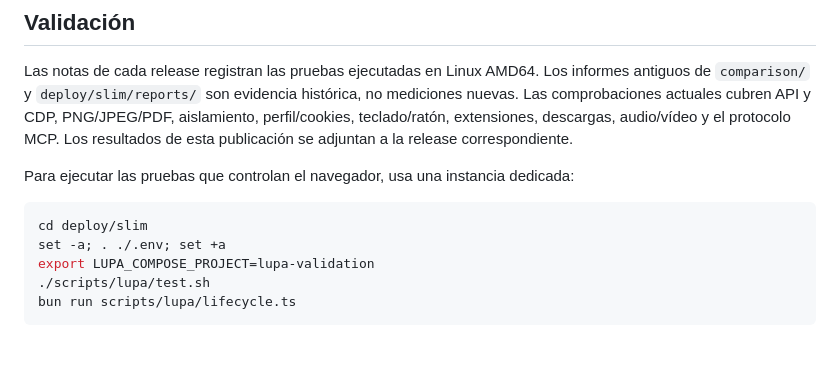
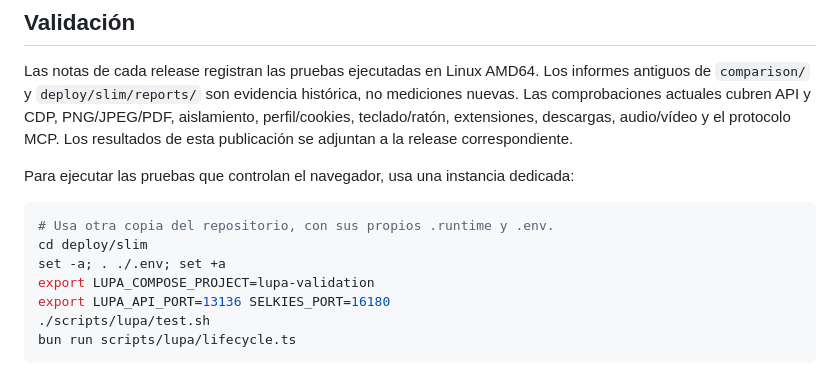
Before and after one commit to bunxdev/lupa, a Markdown page: docs/RELEASES.md, the part around the change. GitHub-like rendering; blank space fills up the shorter version.

````diff
--- a/docs/RELEASES.md
+++ b/docs/RELEASES.md
@@ -63,9 +63,11 @@ a la release correspondiente.
 Para ejecutar las pruebas que controlan el navegador, usa una instancia dedicada:
 
 ```sh
+# Usa otra copia del repositorio, con sus propios .runtime y .env.
 cd deploy/slim
 set -a; . ./.env; set +a
 export LUPA_COMPOSE_PROJECT=lupa-validation
+export LUPA_API_PORT=13136 SELKIES_PORT=16180
 ./scripts/lupa/test.sh
 bun run scripts/lupa/lifecycle.ts
 ```
````
Also changed, not shown: docs/INPUT.md (+17 -0 lines), docs/RELEASE-AUDIT-0.0.3.md (added, +32 -0 lines).
